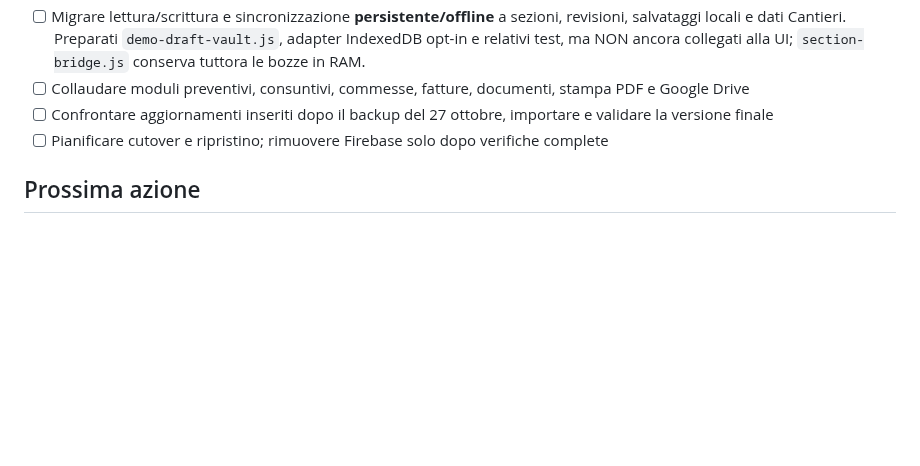
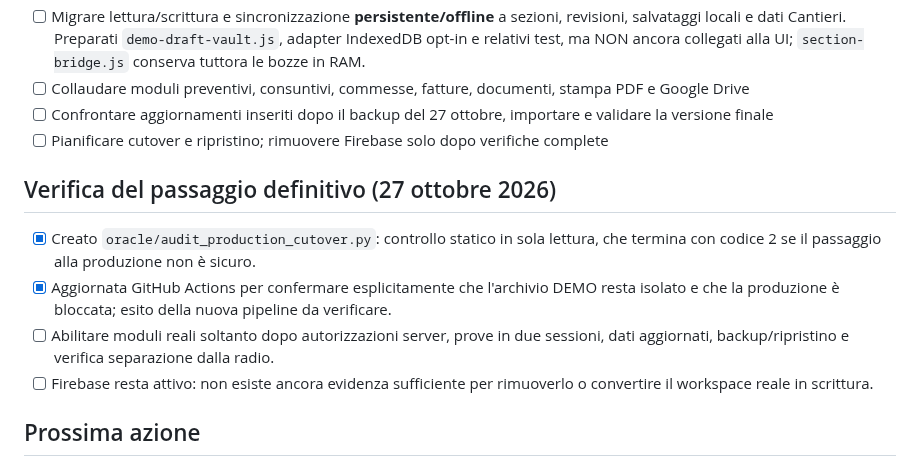
Before and after one commit to ionut290/VARGA-GESTIONALE, a Markdown page: oracle/MIGRATION_PROGRESS.md, the part around the change. Drawn GitHub-style; blank space fills up the shorter version.

Commit message:
docs(oracle): record auditable production cutover blockers

```diff
--- a/oracle/MIGRATION_PROGRESS.md
+++ b/oracle/MIGRATION_PROGRESS.md
@@ -44,6 +44,12 @@ La pagina /oracle/console.html è solo un laboratorio di collaudo amministrativo
 - [ ] Confrontare aggiornamenti inseriti dopo il backup del 27 ottobre, importare e validare la versione finale
 - [ ] Pianificare cutover e ripristino; rimuovere Firebase solo dopo verifiche complete
 
+## Verifica del passaggio definitivo (27 ottobre 2026)
+- [x] Creato `oracle/audit_production_cutover.py`: controllo statico in sola lettura, che termina con codice 2 se il passaggio alla produzione non è sicuro.
+- [x] Aggiornata GitHub Actions per confermare esplicitamente che l'archivio DEMO resta isolato e che la produzione è bloccata; esito della nuova pipeline da verificare.
+- [ ] Abilitare moduli reali soltanto dopo autorizzazioni server, prove in due sessioni, dati aggiornati, backup/ripristino e verifica separazione dalla radio.
+- [ ] Firebase resta attivo: non esiste ancora evidenza sufficiente per rimuoverlo o convertire il workspace reale in scrittura.
+
 ## Prossima azione
 Prossima azione: i tre salvataggi DEMO sono confermati dall'utente nel browser reale; verificare in due sessioni il comportamento con modifiche concorrenti e che non vi siano sovrascritture. Collegare l'archivio IndexedDB opt-in al laboratorio DEMO, con recupero manuale e confronto revisioni, verificando prima i test CI aggiornati. Non distribuire il nuovo adapter da solo come se fosse già recupero offline completo. Per la produzione restano persistenza offline, autenticazione colleghi/ruoli, test moduli e cutover finale.
 
```
